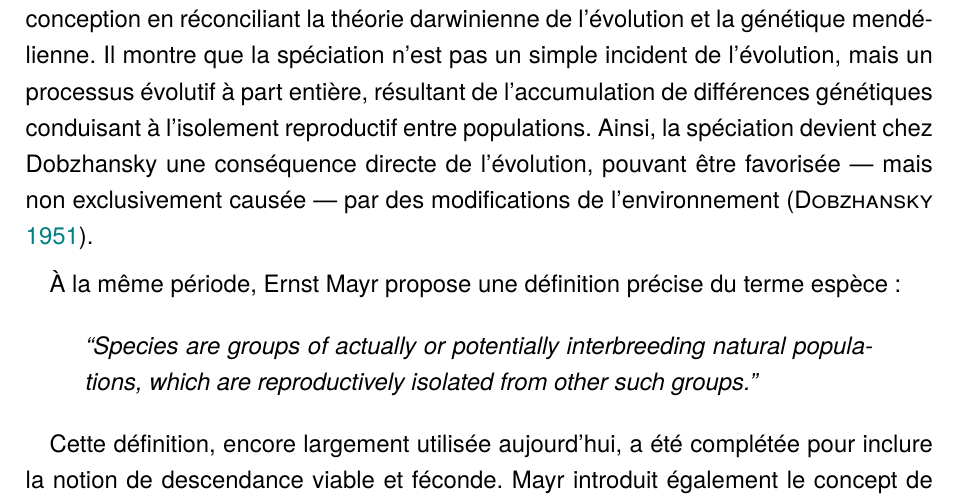
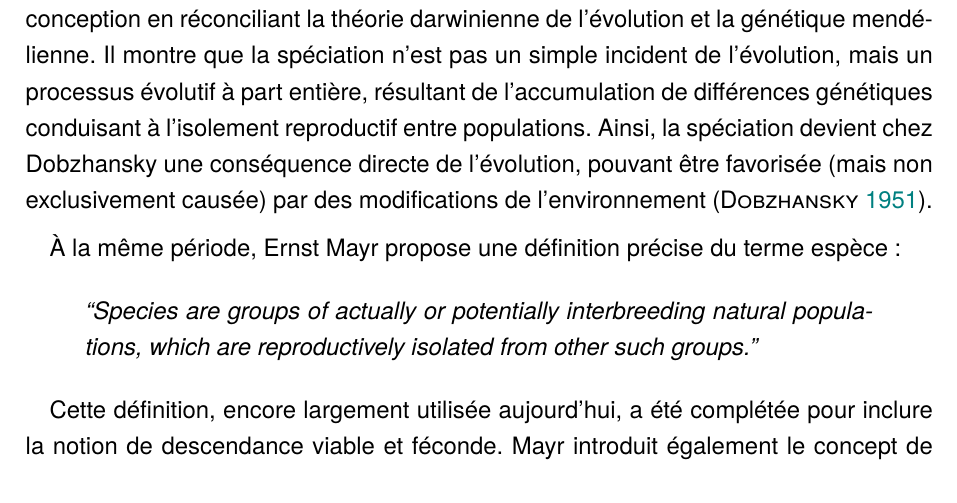
Before and after one commit to FLEQUELLEC/revue_MG2E, a LaTeX paper (main.tex): part of page 4 of 12, cut so that both start at the same text. Compiled offline with XeLaTeX.

Commit message:
part 1 fini

```diff
--- a/main.tex
+++ b/main.tex
@@ -131,7 +131,7 @@ La spéciation est une notion clé en écologie évolutive : elle désigne le m
 
 Environ trente ans plus tard, Theodosius Dobzhansky renouvelle profondément cette conception en réconciliant la théorie darwinienne de l’évolution et la génétique mendélienne.
 Il montre que la spéciation n’est pas un simple incident de l’évolution, mais un processus évolutif à part entière, résultant de l’accumulation de différences génétiques conduisant à l’isolement reproductif entre populations.
-Ainsi, la spéciation devient chez Dobzhansky une conséquence directe de l’évolution, pouvant être favorisée — mais non exclusivement causée — par des modifications de l’environnement \parencite{dobzhansky1951genetics}.
+Ainsi, la spéciation devient chez Dobzhansky une conséquence directe de l’évolution, pouvant être favorisée (mais non exclusivement causée) par des modifications de l’environnement \parencite{dobzhansky1951genetics}.
 
 À la même période, Ernst Mayr propose une définition précise du terme espèce :
 
```
Also changed, not shown: main.pdf, main.tex (5 more changed lines), 1 other file.
